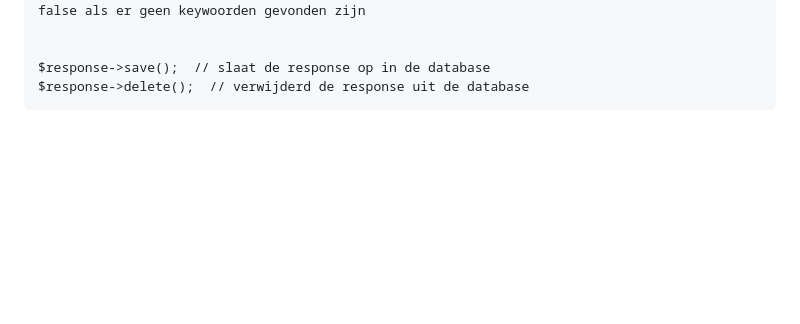
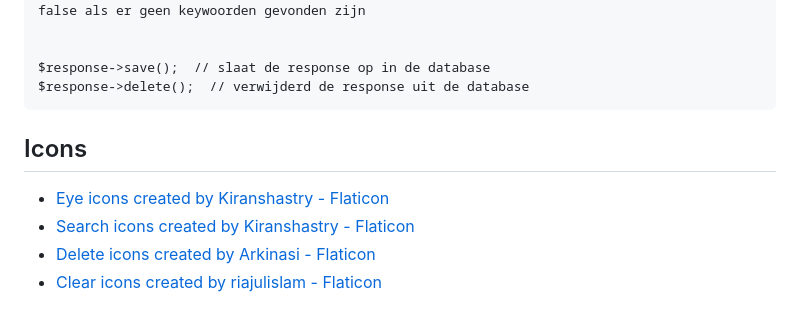
Before and after one commit to MrMiracles/chatbot, a Markdown page: README.md, the part around the change. Drawn GitHub-style; blank space fills up the shorter version.

Commit message:
Added credits to icons used in cms

```diff
--- a/README.md
+++ b/README.md
@@ -137,3 +137,10 @@ opbouw van het object:
 
     $response->save();  // slaat de response op in de database
     $response->delete();  // verwijderd de response uit de database
+
+
+## Icons
+- [Eye icons created by Kiranshastry - Flaticon](https://www.flaticon.com/free-icons/eye)
+- [Search icons created by Kiranshastry - Flaticon](https://www.flaticon.com/free-icons/search)
+- [Delete icons created by Arkinasi - Flaticon](https://www.flaticon.com/free-icons/delete)
+- [Clear icons created by riajulislam - Flaticon](https://www.flaticon.com/free-icons/clear)
```
